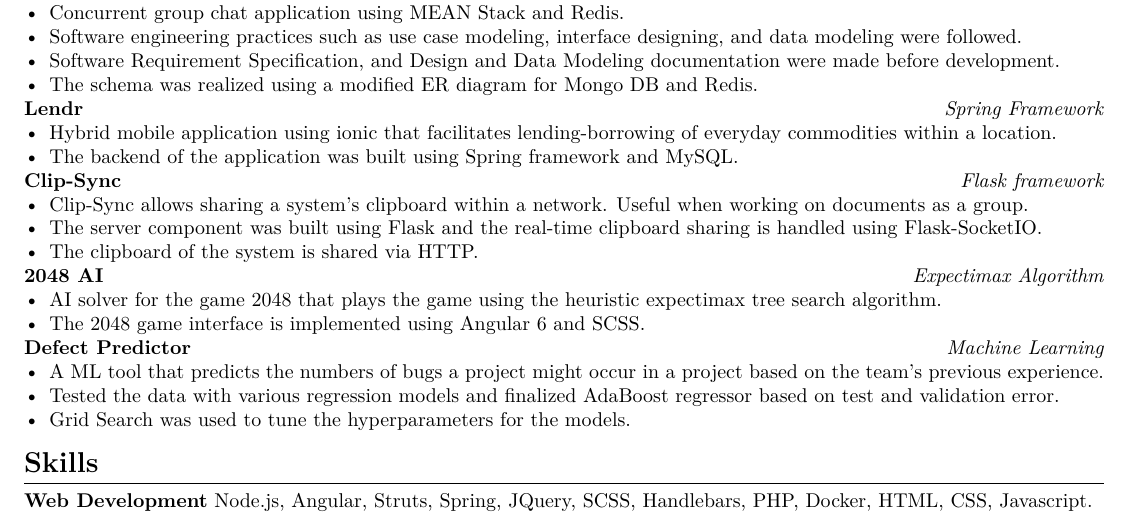
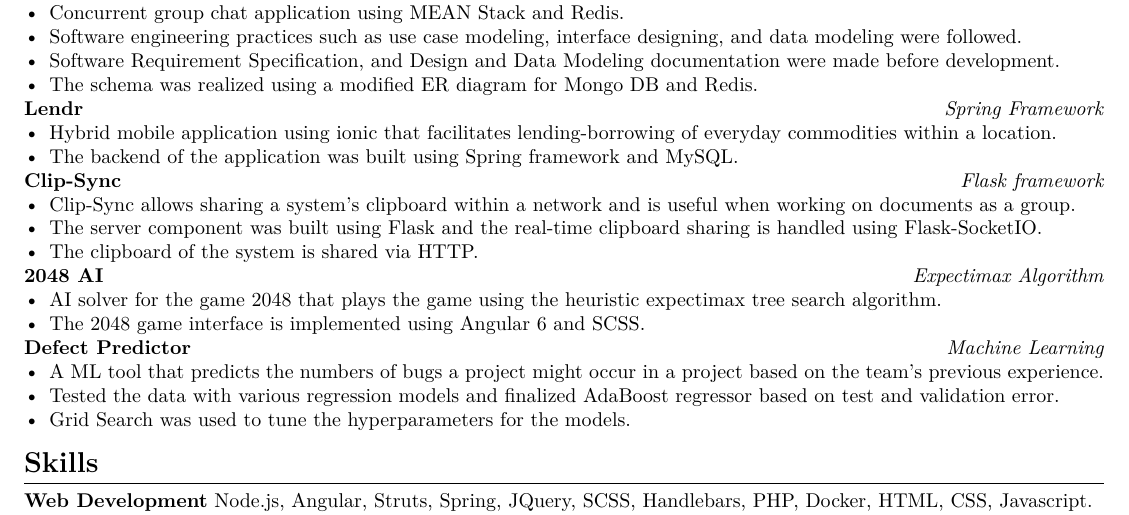
Before and after one commit to AravindVasudev/resume, a LaTeX CV (resume.tex): part of the page, cut so that both start at the same text. Compiled offline with XeLaTeX.

Commit message:
Updated one sentence in description

```diff
--- a/resume.tex
+++ b/resume.tex
@@ -69,7 +69,7 @@
 \end{itemize}
 \textbf{Clip-Sync} \hfill \textit{Flask framework}
 \begin{itemize}
-  \item Clip-Sync allows sharing a system's clipboard within a network. Useful when working on documents as a group.
+  \item Clip-Sync allows sharing a system's clipboard within a network and is useful when working on documents as a group.
   \item The server component was built using Flask and the real-time clipboard sharing is handled using Flask-SocketIO.
   \item The clipboard of the system is shared via HTTP.
 \end{itemize}
```
Also changed, not shown: resume.pdf.
